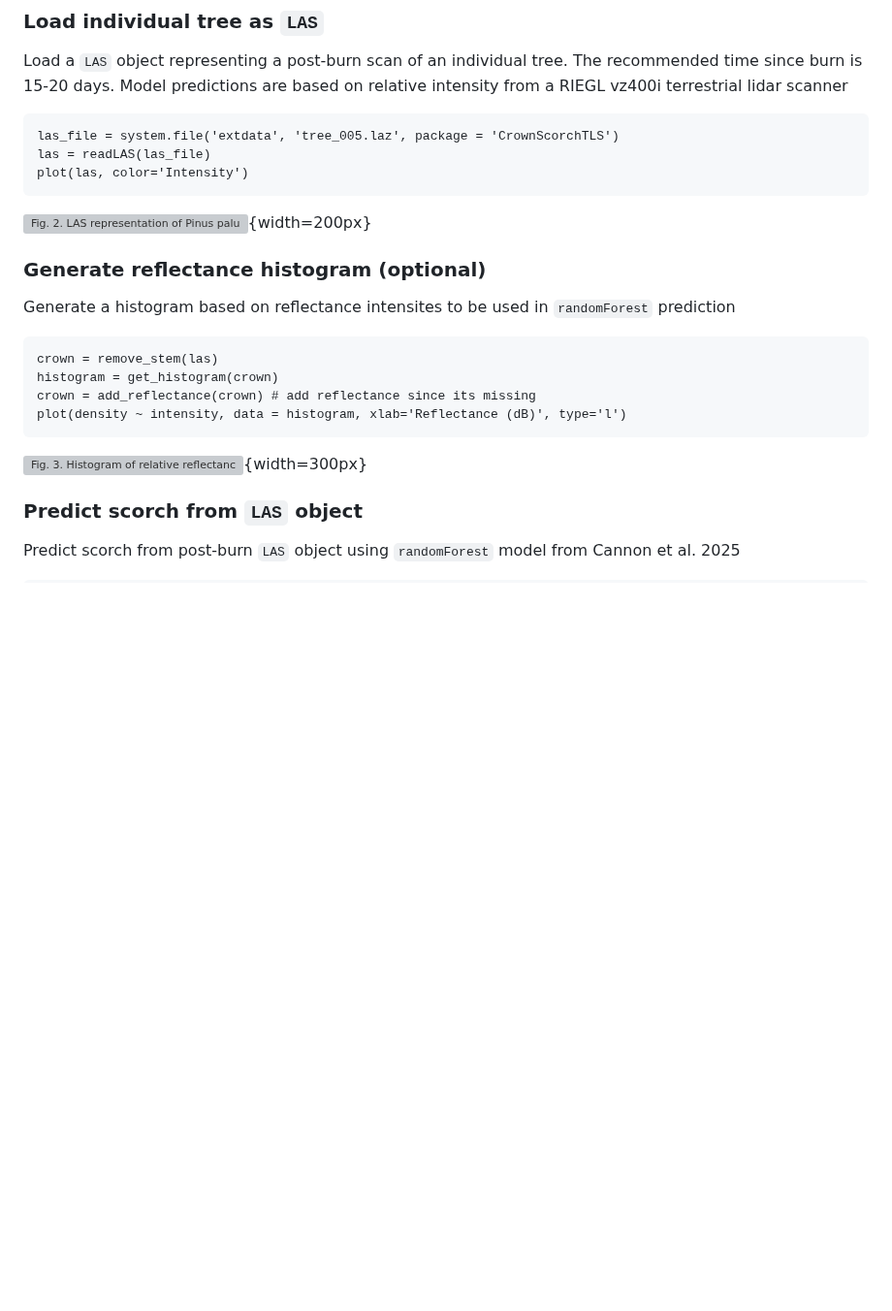
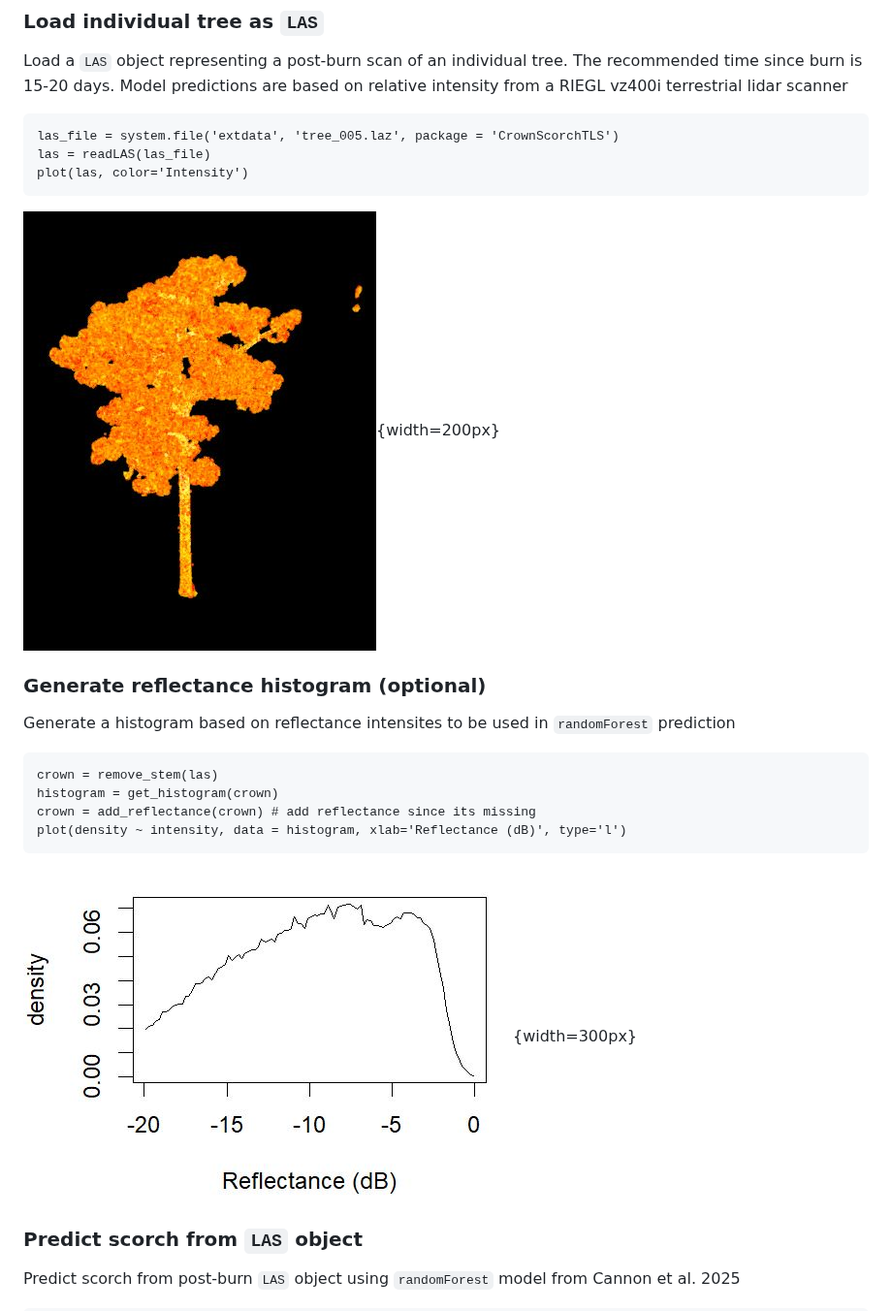
Before and after one commit to jbcannon/CrownScorchTLS, a Markdown page: README.md, the part around one of its changes. Shown at 97% size. Drawn GitHub-style; blank space fills up the shorter version; grey boxes are pictures that could not be loaded.

Commit message:
Update README.md
fixed img filenames

````diff
--- a/README.md
+++ b/README.md
@@ -41,7 +41,7 @@ las_file = system.file('extdata', 'tree_005.laz', package = 'CrownScorchTLS')
 las = readLAS(las_file)
 plot(las, color='Intensity')
 ```
-![Fig. 2. `LAS` representation of Pinus palustris tree D-03-10867 from Cannon et al. 2025, approximately 2 weeks after prescribed burn'](img/tree_005.jpg){width=200px}
+![Fig. 2. `LAS` representation of Pinus palustris tree D-03-10867 from Cannon et al. 2025, approximately 2 weeks after prescribed burn'](img/tree_005.JPG){width=200px}
 
 ### Generate reflectance histogram (optional)
 Generate a histogram based on reflectance intensites to be used in `randomForest` prediction
@@ -52,7 +52,7 @@ histogram = get_histogram(crown)
 crown = add_reflectance(crown) # add reflectance since its missing
 plot(density ~ intensity, data = histogram, xlab='Reflectance (dB)', type='l')
 ```
-![Fig. 3. Histogram of relative reflectance of Pinus palustris crown D-03-10867 from Cannon et al. 2025, approximately 2 weeks after prescribed burn](img/intensity_histogram.jpg){width=300px}
+![Fig. 3. Histogram of relative reflectance of Pinus palustris crown D-03-10867 from Cannon et al. 2025, approximately 2 weeks after prescribed burn](img/intensity_histogram.JPG){width=300px}
 
 ### Predict scorch from `LAS` object
 
````
Also changed, not shown: other parts of README.md (+1 -1 lines).
